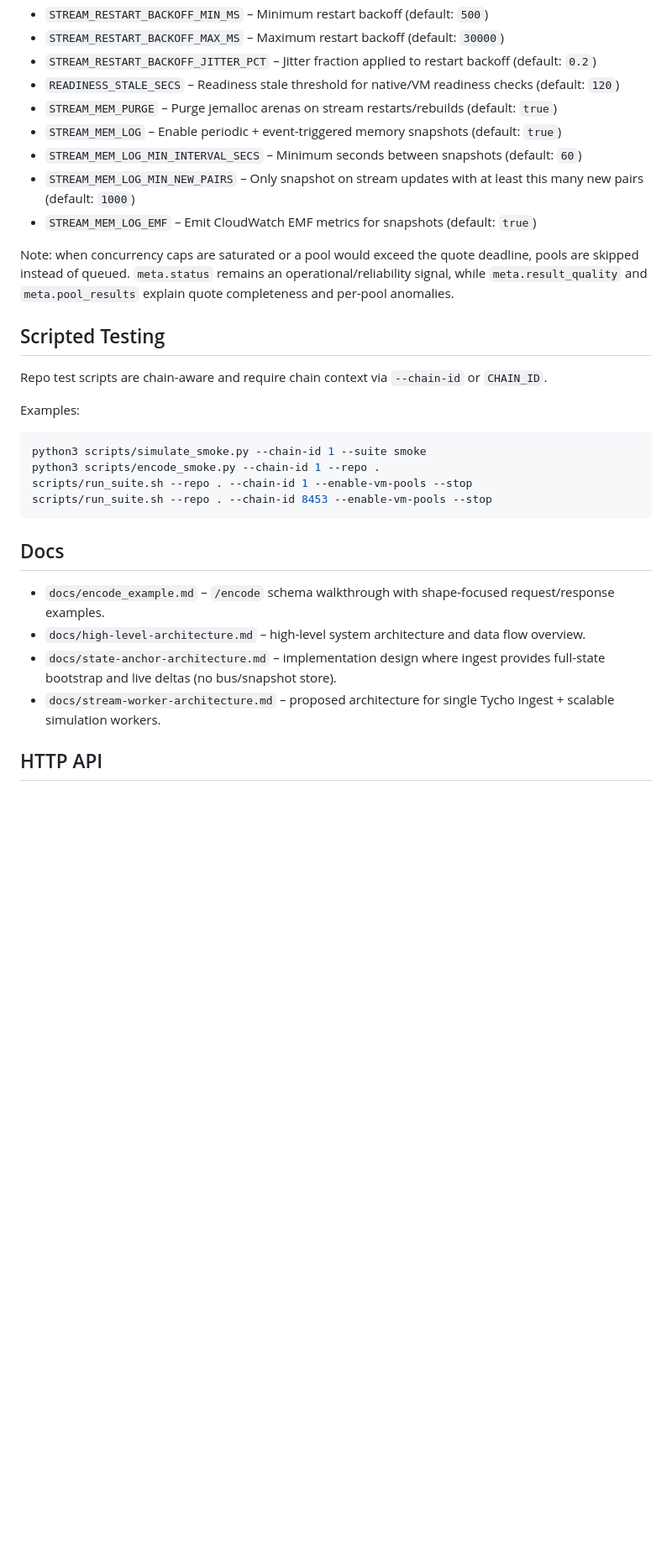
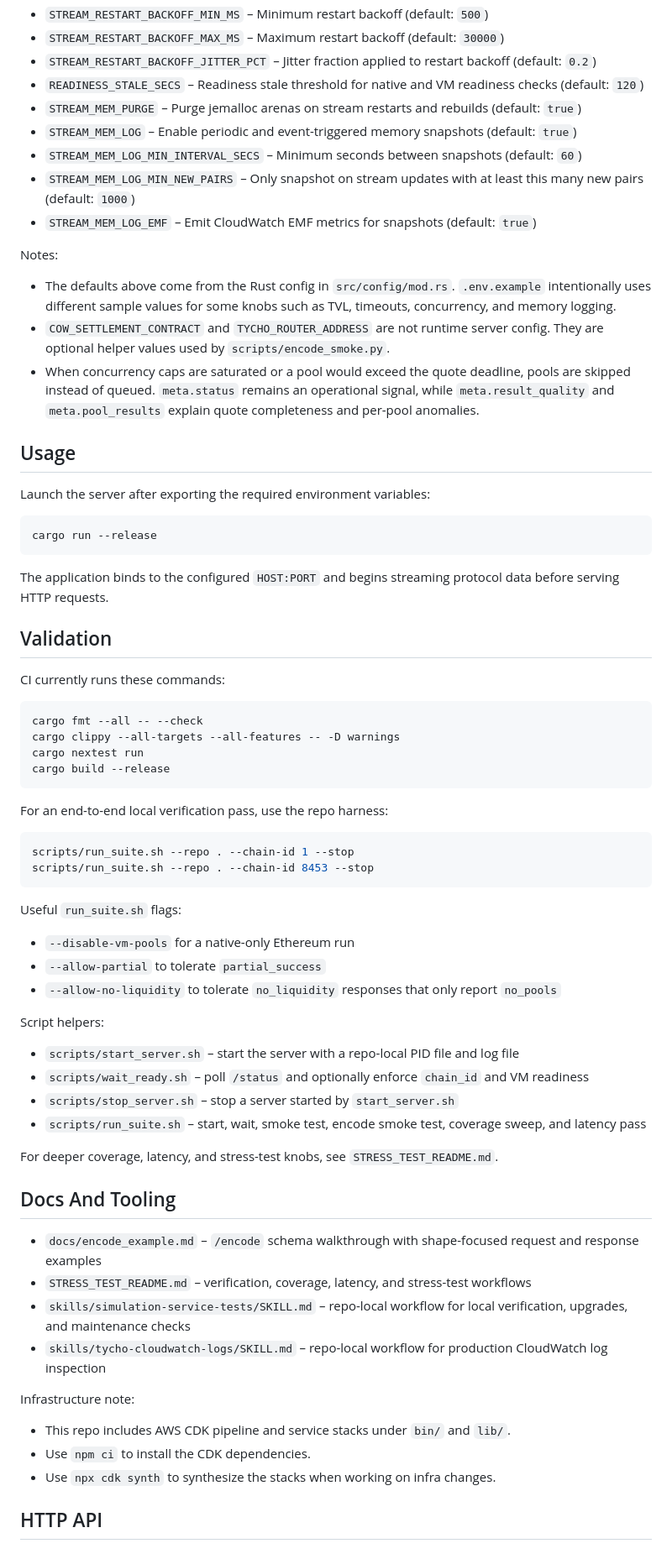
Before and after one commit to dewiz-xyz/tycho-simulation-server, a Markdown page: README.md, the part around one of its changes. Shown at 84% size. Rendered like a GitHub page; blank space fills up the shorter version.

Commit message:
docs: refresh readme

````diff
--- a/README.md
+++ b/README.md
@@ -70,34 +69,74 @@ The following environment variables are read at startup:
 - `STREAM_RESTART_BACKOFF_MIN_MS` – Minimum restart backoff (default: `500`)
 - `STREAM_RESTART_BACKOFF_MAX_MS` – Maximum restart backoff (default: `30000`)
 - `STREAM_RESTART_BACKOFF_JITTER_PCT` – Jitter fraction applied to restart backoff (default: `0.2`)
-- `READINESS_STALE_SECS` – Readiness stale threshold for native/VM readiness checks (default: `120`)
-- `STREAM_MEM_PURGE` – Purge jemalloc arenas on stream restarts/rebuilds (default: `true`)
-- `STREAM_MEM_LOG` – Enable periodic + event-triggered memory snapshots (default: `true`)
+- `READINESS_STALE_SECS` – Readiness stale threshold for native and VM readiness checks (default: `120`)
+- `STREAM_MEM_PURGE` – Purge jemalloc arenas on stream restarts and rebuilds (default: `true`)
+- `STREAM_MEM_LOG` – Enable periodic and event-triggered memory snapshots (default: `true`)
 - `STREAM_MEM_LOG_MIN_INTERVAL_SECS` – Minimum seconds between snapshots (default: `60`)
 - `STREAM_MEM_LOG_MIN_NEW_PAIRS` – Only snapshot on stream updates with at least this many new pairs (default: `1000`)
 - `STREAM_MEM_LOG_EMF` – Emit CloudWatch EMF metrics for snapshots (default: `true`)
 
-Note: when concurrency caps are saturated or a pool would exceed the quote deadline, pools are skipped instead of queued. `meta.status` remains an operational/reliability signal, while `meta.result_quality` and `meta.pool_results` explain quote completeness and per-pool anomalies.
+Notes:
 
-## Scripted Testing
+- The defaults above come from the Rust config in `src/config/mod.rs`. `.env.example` intentionally uses different sample values for some knobs such as TVL, timeouts, concurrency, and memory logging.
+- `COW_SETTLEMENT_CONTRACT` and `TYCHO_ROUTER_ADDRESS` are not runtime server config. They are optional helper values used by `scripts/encode_smoke.py`.
+- When concurrency caps are saturated or a pool would exceed the quote deadline, pools are skipped instead of queued. `meta.status` remains an operational signal, while `meta.result_quality` and `meta.pool_results` explain quote completeness and per-pool anomalies.
 
-Repo test scripts are chain-aware and require chain context via `--chain-id` or `CHAIN_ID`.
+## Usage
 
-Examples:
+Launch the server after exporting the required environment variables:
 
 ```bash
-python3 scripts/simulate_smoke.py --chain-id 1 --suite smoke
-python3 scripts/encode_smoke.py --chain-id 1 --repo .
-scripts/run_suite.sh --repo . --chain-id 1 --enable-vm-pools --stop
-scripts/run_suite.sh --repo . --chain-id 8453 --enable-vm-pools --stop
+cargo run --release
 ```
 
-## Docs
+The application binds to the configured `HOST:PORT` and begins streaming protocol data before serving HTTP requests.
 
-- `docs/encode_example.md` – `/encode` schema walkthrough with shape-focused request/response examples.
-- `docs/high-level-architecture.md` – high-level system architecture and data flow overview.
-- `docs/state-anchor-architecture.md` – implementation design where ingest provides full-state bootstrap and live deltas (no bus/snapshot store).
-- `docs/stream-worker-architecture.md` – proposed architecture for single Tycho ingest + scalable simulation workers.
+## Validation
+
+CI currently runs these commands:
+
+```bash
+cargo fmt --all -- --check
+cargo clippy --all-targets --all-features -- -D warnings
+cargo nextest run
+cargo build --release
+```
+
+For an end-to-end local verification pass, use the repo harness:
+
+```bash
+scripts/run_suite.sh --repo . --chain-id 1 --stop
+scripts/run_suite.sh --repo . --chain-id 8453 --stop
+```
+
+Useful `run_suite.sh` flags:
+
+- `--disable-vm-pools` for a native-only Ethereum run
+- `--allow-partial` to tolerate `partial_success`
+- `--allow-no-liquidity` to tolerate `no_liquidity` responses that only report `no_pools`
+
+Script helpers:
+
+- `scripts/start_server.sh` – start the server with a repo-local PID file and log file
+- `scripts/wait_ready.sh` – poll `/status` and optionally enforce `chain_id` and VM readiness
+- `scripts/stop_server.sh` – stop a server started by `start_server.sh`
+- `scripts/run_suite.sh` – start, wait, smoke test, encode smoke test, coverage sweep, and latency pass
+
+For deeper coverage, latency, and stress-test knobs, see `STRESS_TEST_README.md`.
+
+## Docs And Tooling
+
+- `docs/encode_example.md` – `/encode` schema walkthrough with shape-focused request and response examples
+- `STRESS_TEST_README.md` – verification, coverage, latency, and stress-test workflows
+- `skills/simulation-service-tests/SKILL.md` – repo-local workflow for local verification, upgrades, and maintenance checks
+- `skills/tycho-cloudwatch-logs/SKILL.md` – repo-local workflow for production CloudWatch log inspection
+
+Infrastructure note:
+
+- This repo includes AWS CDK pipeline and service stacks under `bin/` and `lib/`.
+- Use `npm ci` to install the CDK dependencies.
+- Use `npx cdk synth` to synthesize the stacks when working on infra changes.
 
 ## HTTP API
 
````
Also changed, not shown: other parts of README.md (+51 -123 lines).
